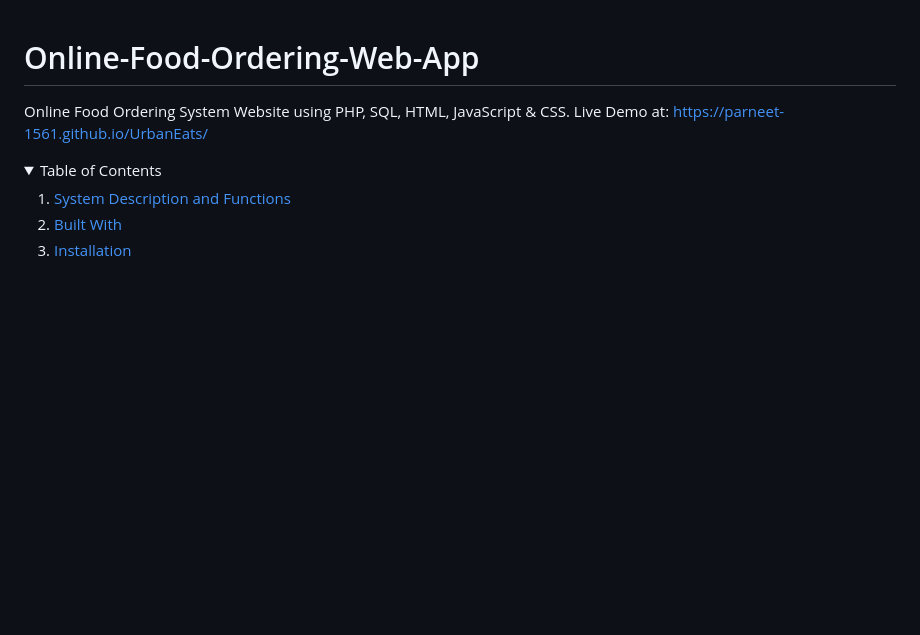
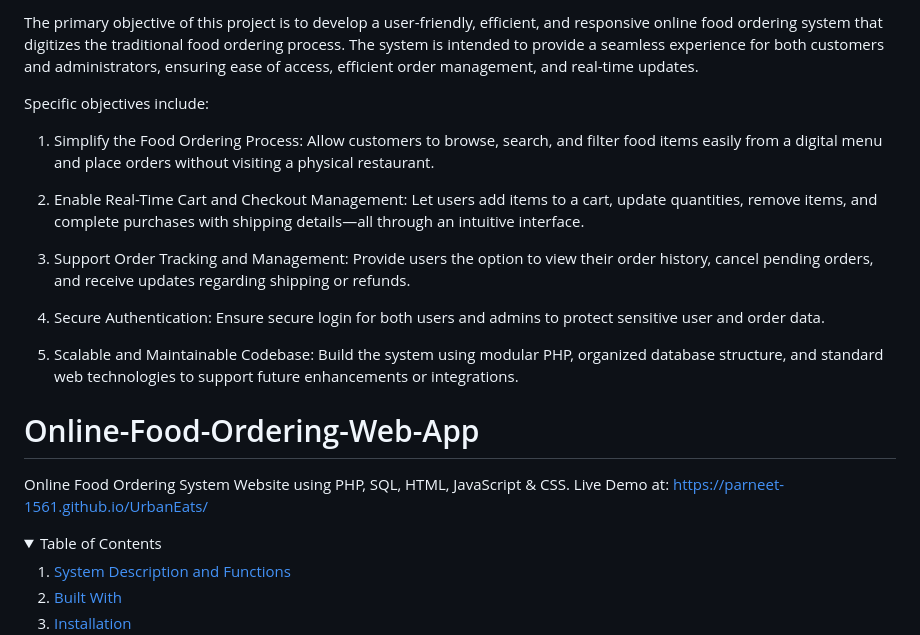
Before and after one commit to Parneet-1561/UrbanEats, a Markdown page: README.md, the part around the change. Rendered like a GitHub page; folded sections open; blank space fills up the shorter version.

Commit message:
added overview

```diff
--- a/README.md
+++ b/README.md
@@ -1,3 +1,22 @@
+The primary objective of this project is to develop a user-friendly, efficient, and responsive online food ordering system that digitizes the traditional food ordering process. The system is intended to provide a seamless experience for both customers and administrators, ensuring ease of access, efficient order management, and real-time updates.
+
+Specific objectives include:
+
+1. Simplify the Food Ordering Process:
+Allow customers to browse, search, and filter food items easily from a digital menu and place orders without visiting a physical restaurant.
+
+2. Enable Real-Time Cart and Checkout Management:
+Let users add items to a cart, update quantities, remove items, and complete purchases with shipping details—all through an intuitive interface.
+
+3. Support Order Tracking and Management:
+Provide users the option to view their order history, cancel pending orders, and receive updates regarding shipping or refunds.
+
+4. Secure Authentication:
+Ensure secure login for both users and admins to protect sensitive user and order data.
+
+5. Scalable and Maintainable Codebase:
+Build the system using modular PHP, organized database structure, and standard web technologies to support future enhancements or integrations.
+
 
 # Online-Food-Ordering-Web-App
 Online Food Ordering System Website using PHP, SQL, HTML, JavaScript & CSS. Live Demo at: https://parneet-1561.github.io/UrbanEats/
```
